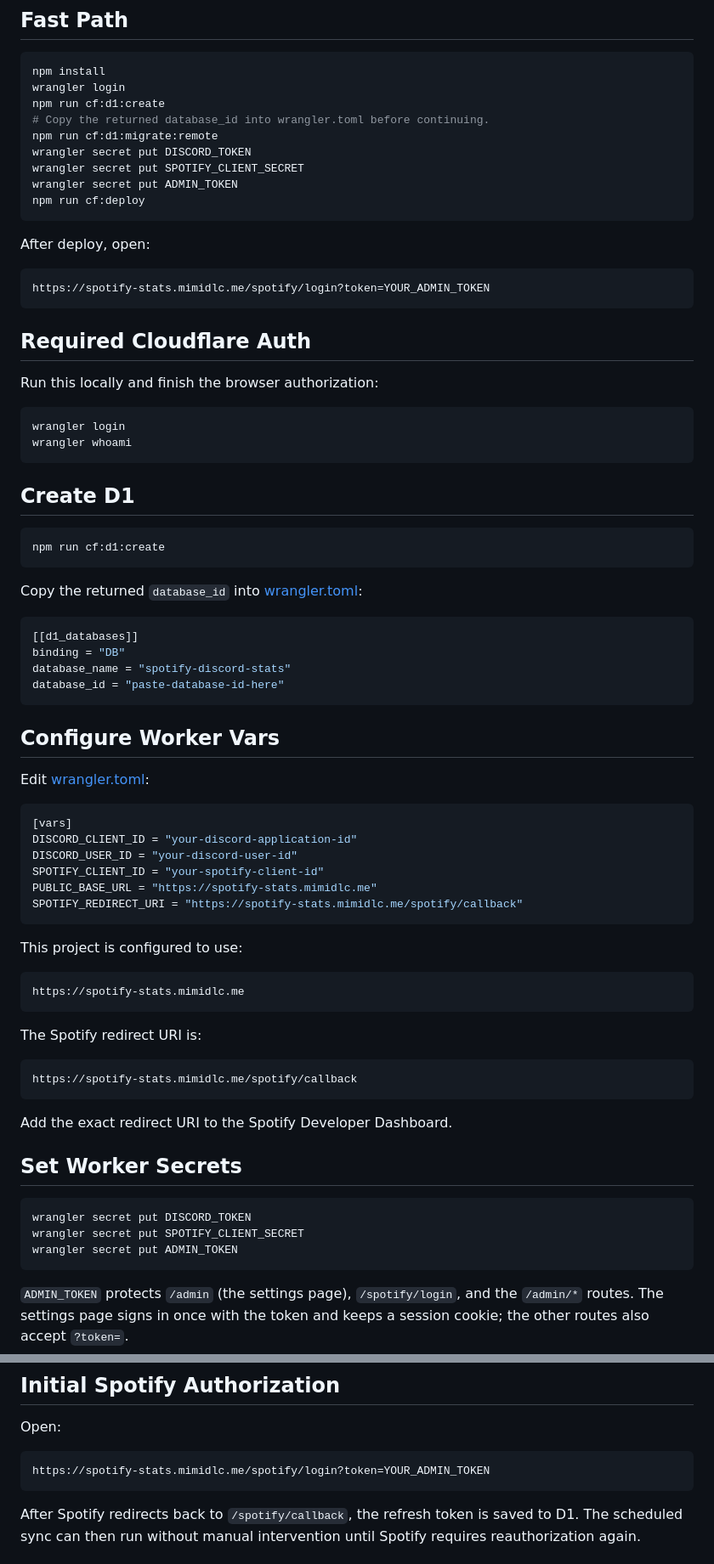
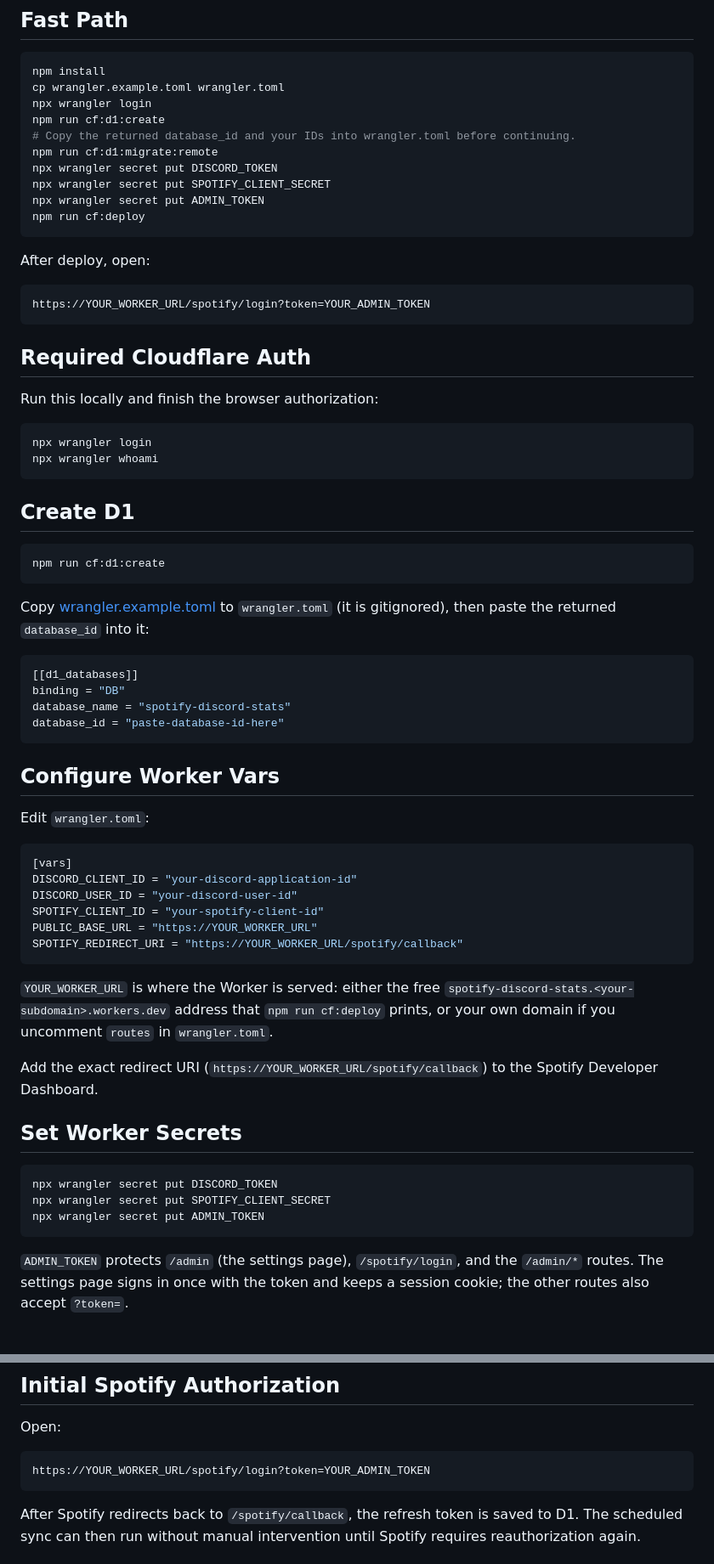
Before and after one commit to 956zs/spotify-discord-stats, a Markdown page: docs/cloudflare-worker.md, 2 parts joined by grey strips. Shown at 85% size. Drawn GitHub-style; blank space fills up the shorter version.

Commit message:
docs: replace personal deployment details with placeholders
- use YOUR_WORKER_URL and YOUR_ADMIN_TOKEN instead of the live domain and local token file
- call wrangler through npx instead of /usr/bin/wrangler
- point Worker setup at wrangler.example.toml

````diff
--- a/docs/cloudflare-worker.md
+++ b/docs/cloudflare-worker.md
@@ -36,20 +36,21 @@ process and local SQLite storage.
 
 ```bash
 npm install
-wrangler login
+cp wrangler.example.toml wrangler.toml
+npx wrangler login
 npm run cf:d1:create
-# Copy the returned database_id into wrangler.toml before continuing.
+# Copy the returned database_id and your IDs into wrangler.toml before continuing.
 npm run cf:d1:migrate:remote
-wrangler secret put DISCORD_TOKEN
-wrangler secret put SPOTIFY_CLIENT_SECRET
-wrangler secret put ADMIN_TOKEN
+npx wrangler secret put DISCORD_TOKEN
+npx wrangler secret put SPOTIFY_CLIENT_SECRET
+npx wrangler secret put ADMIN_TOKEN
 npm run cf:deploy
 ```
 
 After deploy, open:
 
 ```text
-https://spotify-stats.mimidlc.me/spotify/login?token=YOUR_ADMIN_TOKEN
+https://YOUR_WORKER_URL/spotify/login?token=YOUR_ADMIN_TOKEN
 ```
 
 ## Required Cloudflare Auth
@@ -57,8 +58,8 @@ https://spotify-stats.mimidlc.me/spotify/login?token=YOUR_ADMIN_TOKEN
 Run this locally and finish the browser authorization:
 
 ```bash
-wrangler login
-wrangler whoami
+npx wrangler login
+npx wrangler whoami
 ```
 
 ## Create D1
@@ -67,7 +68,8 @@ wrangler whoami
 npm run cf:d1:create
 ```
 
-Copy the returned `database_id` into [wrangler.toml](../wrangler.toml):
+Copy [wrangler.example.toml](../wrangler.example.toml) to `wrangler.toml` (it is
+gitignored), then paste the returned `database_id` into it:
 
 ```toml
 [[d1_databases]]
@@ -78,37 +80,31 @@ database_id = "paste-database-id-here"
 
 ## Configure Worker Vars
 
-Edit [wrangler.toml](../wrangler.toml):
+Edit `wrangler.toml`:
 
 ```toml
 [vars]
 DISCORD_CLIENT_ID = "your-discord-application-id"
 DISCORD_USER_ID = "your-discord-user-id"
 SPOTIFY_CLIENT_ID = "your-spotify-client-id"
-PUBLIC_BASE_URL = "https://spotify-stats.mimidlc.me"
-SPOTIFY_REDIRECT_URI = "https://spotify-stats.mimidlc.me/spotify/callback"
+PUBLIC_BASE_URL = "https://YOUR_WORKER_URL"
+SPOTIFY_REDIRECT_URI = "https://YOUR_WORKER_URL/spotify/callback"
 ```
 
-This project is configured to use:
+`YOUR_WORKER_URL` is where the Worker is served: either the free
+`spotify-discord-stats.<your-subdomain>.workers.dev` address that
+`npm run cf:deploy` prints, or your own domain if you uncomment `routes` in
+`wrangler.toml`.
 
-```text
-https://spotify-stats.mimidlc.me
-```
-
-The Spotify redirect URI is:
-
-```text
-https://spotify-stats.mimidlc.me/spotify/callback
-```
-
-Add the exact redirect URI to the Spotify Developer Dashboard.
+Add the exact redirect URI (`https://YOUR_WORKER_URL/spotify/callback`) to the
+Spotify Developer Dashboard.
 
 ## Set Worker Secrets
 
 ```bash
-wrangler secret put DISCORD_TOKEN
-wrangler secret put SPOTIFY_CLIENT_SECRET
-wrangler secret put ADMIN_TOKEN
+npx wrangler secret put DISCORD_TOKEN
+npx wrangler secret put SPOTIFY_CLIENT_SECRET
+npx wrangler secret put ADMIN_TOKEN
 ```
 
 `ADMIN_TOKEN` protects `/admin` (the settings page), `/spotify/login`, and the
@@ -139,7 +135,7 @@ npm run cf:deploy
 Open:
 
 ```text
-https://spotify-stats.mimidlc.me/spotify/login?token=YOUR_ADMIN_TOKEN
+https://YOUR_WORKER_URL/spotify/login?token=YOUR_ADMIN_TOKEN
 ```
 
 After Spotify redirects back to `/spotify/callback`, the refresh token is saved
````
Also changed, not shown: docs/backup-rollback-and-import.md (+9 -10 lines).
